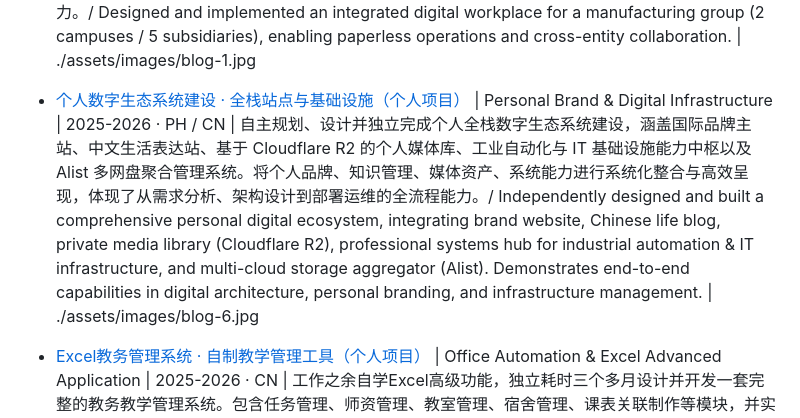
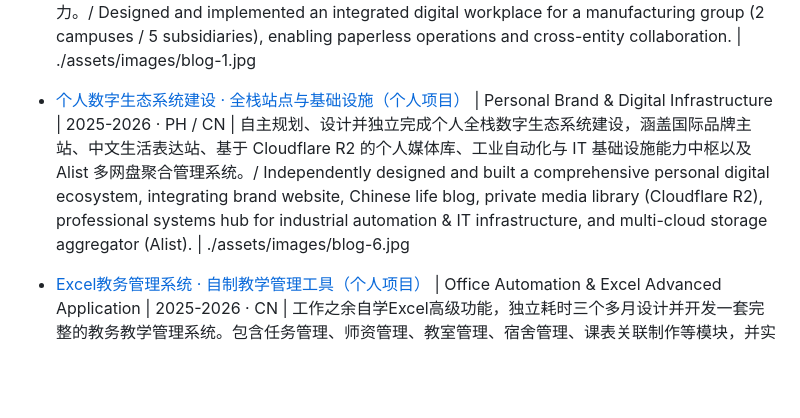
Before and after one commit to kingsleysqi/Kingsleyqi-me, a Markdown page: content/systems.md, the part around the change. Drawn GitHub-style; blank space fills up the shorter version.

Commit message:
更新 systems.md

```diff
--- a/content/systems.md
+++ b/content/systems.md
@@ -13,7 +13,7 @@
 
 - [制造业集团 · 数字化办公转型](#) | Systems & Infrastructure | 2015 · CN / Shandong | 为山东某制造业集团（2园区/5子公司）构建统一数字化办公体系，实现跨组织协同与无纸化落地。项目涵盖机房建设、企业级网络架构设计、钉钉流程深度集成及跨园区互联，显著提升信息流转效率与组织协同能力。/ Designed and implemented an integrated digital workplace for a manufacturing group (2 campuses / 5 subsidiaries), enabling paperless operations and cross-entity collaboration. | ./assets/images/blog-1.jpg
 
-- [个人数字生态系统建设 · 全栈站点与基础设施（个人项目）](#) | Personal Brand & Digital Infrastructure | 2025-2026 · PH / CN | 自主规划、设计并独立完成个人全栈数字生态系统建设，涵盖国际品牌主站、中文生活表达站、基于 Cloudflare R2 的个人媒体库、工业自动化与 IT 基础设施能力中枢以及 Alist 多网盘聚合管理系统。将个人品牌、知识管理、媒体资产、系统能力进行系统化整合与高效呈现，体现了从需求分析、架构设计到部署运维的全流程能力。/ Independently designed and built a comprehensive personal digital ecosystem, integrating brand website, Chinese life blog, private media library (Cloudflare R2), professional systems hub for industrial automation & IT infrastructure, and multi-cloud storage aggregator (Alist). Demonstrates end-to-end capabilities in digital architecture, personal branding, and infrastructure management. | ./assets/images/blog-6.jpg
+- [个人数字生态系统建设 · 全栈站点与基础设施（个人项目）](#) | Personal Brand & Digital Infrastructure | 2025-2026 · PH / CN | 自主规划、设计并独立完成个人全栈数字生态系统建设，涵盖国际品牌主站、中文生活表达站、基于 Cloudflare R2 的个人媒体库、工业自动化与 IT 基础设施能力中枢以及 Alist 多网盘聚合管理系统。/ Independently designed and built a comprehensive personal digital ecosystem, integrating brand website, Chinese life blog, private media library (Cloudflare R2), professional systems hub for industrial automation & IT infrastructure, and multi-cloud storage aggregator (Alist).  | ./assets/images/blog-6.jpg
 
 
 - [Excel教务管理系统 · 自制教学管理工具（个人项目）](#) | Office Automation & Excel Advanced Application | 2025-2026 · CN | 工作之余自学Excel高级功能，独立耗时三个多月设计并开发一套完整的教务教学管理系统。包含任务管理、师资管理、教室管理、宿舍管理、课表关联制作等模块，并实现与Word联动输出课表。全部基于Microsoft Office套件（Excel公式、数据透视表、高级数据清洗）。/ In spare time, self-taught advanced Excel techniques and spent over three months independently building a comprehensive teaching administration system, including task management, faculty management, classroom management, dormitory management, timetable creation with Word linkage. Built entirely with Microsoft Office suite. | ./assets/images/blog-7.jpg
```
